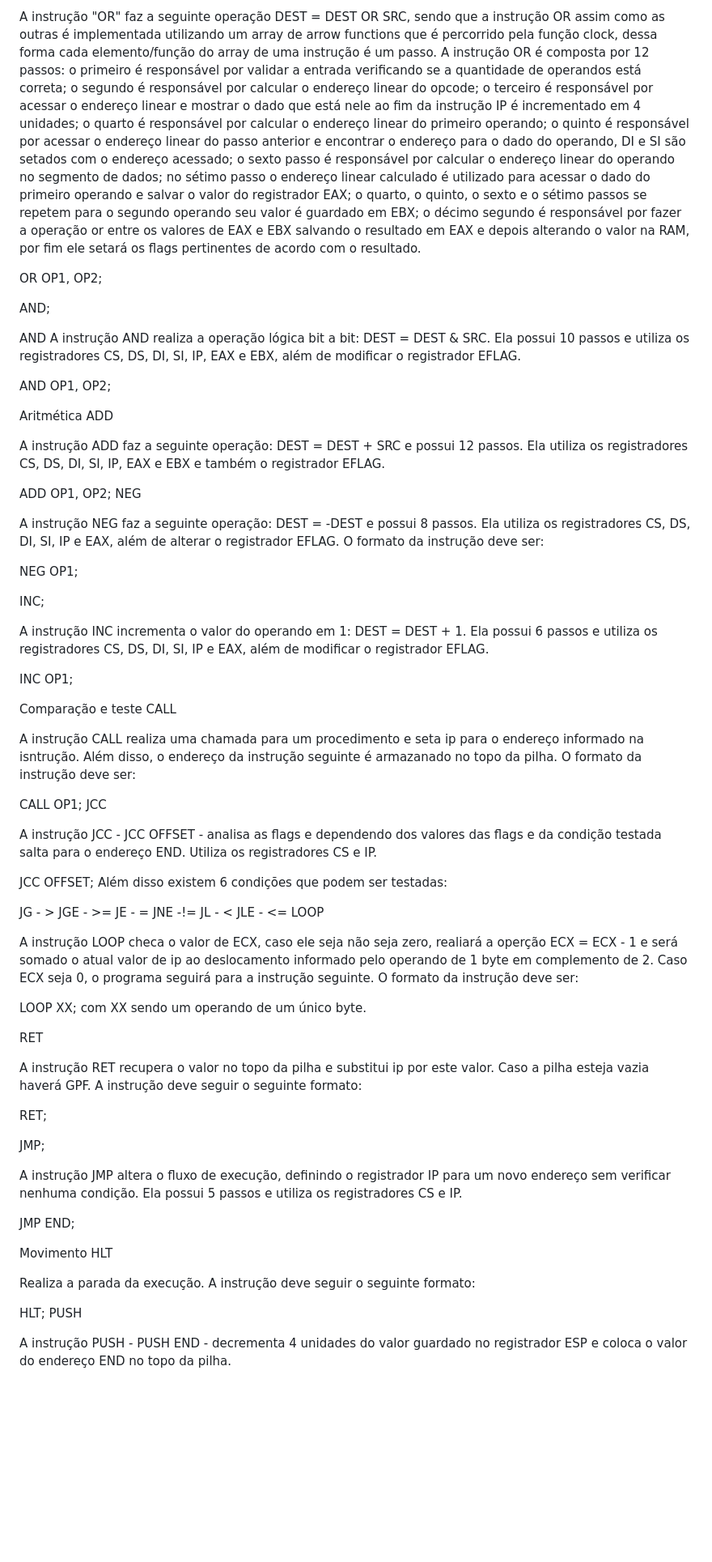
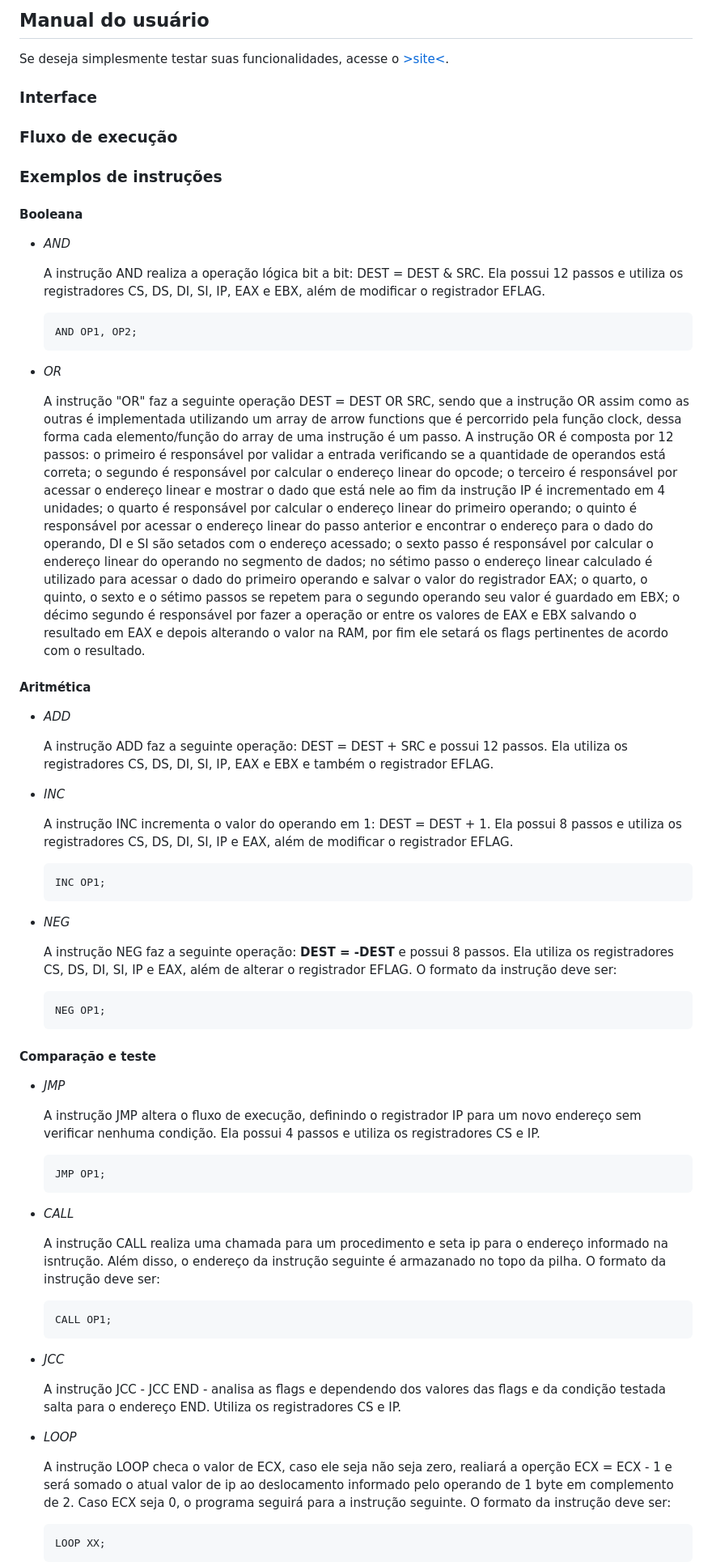
Before and after one commit to cecilia-brito/simulador_modo_protegido_IA_32, a Markdown page: README.md, the part around the change printed below. Shown: that part at 81% size. Drawn GitHub-style; blank space fills up the shorter version.

````diff
--- a/README.md
+++ b/README.md
@@ -18,78 +14,77 @@ OR
 
-A instrução "OR" faz a seguinte operação DEST = DEST OR SRC, sendo que a instrução OR assim como as outras é implementada utilizando um array de arrow functions que é percorrido pela função clock, dessa forma cada elemento/função do array de uma instrução é um passo. A instrução OR é composta por 12 passos: o primeiro é responsável por validar a entrada verificando se a quantidade de operandos está correta; o segundo é responsável por calcular o endereço linear do opcode; o terceiro é responsável por acessar o endereço linear e mostrar o dado que está nele ao fim da instrução IP é incrementado em 4 unidades; o quarto é responsável por calcular o endereço linear do primeiro operando; o quinto é responsável por acessar o endereço linear do passo anterior e encontrar o endereço para o dado do operando, DI e SI são setados com o endereço acessado; o sexto passo é responsável por calcular o endereço linear do operando no segmento de dados; no sétimo passo o endereço linear calculado é utilizado para acessar o dado do primeiro operando e salvar o valor do registrador EAX; o quarto, o quinto, o sexto e o sétimo passos se repetem para o segundo operando seu valor é guardado em EBX; o décimo segundo é responsável por fazer a operação or entre os valores de EAX e EBX salvando o resultado em EAX e depois alterando o valor na RAM, por fim ele setará os flags pertinentes de acordo com o resultado.
+## Manual do usuário
 
-  OR OP1, OP2;
+Se deseja simplesmente testar suas funcionalidades, acesse o [>site<](https://github.com/cecilia-brito/simulador_modo_protegido_IA_32).
 
-AND;
+### Interface
 
-AND
-A instrução AND realiza a operação lógica bit a bit: DEST = DEST & SRC. Ela possui 10 passos e utiliza os registradores CS, DS, DI, SI, IP, EAX e EBX, além de modificar o registrador EFLAG.
+### Fluxo de execução
 
-AND OP1, OP2;
+### Exemplos de instruções
 
-Aritmética
-ADD
+#### Booleana
 
-A instrução ADD faz a seguinte operação: DEST = DEST + SRC e possui 12 passos. Ela utiliza os registradores CS, DS, DI, SI, IP, EAX e EBX e também o registrador EFLAG.
+- *AND*
 
-ADD OP1, OP2;
-NEG
+  A instrução AND realiza a operação lógica bit a bit: DEST = DEST & SRC. Ela possui 12 passos e utiliza os registradores CS, DS, DI, SI, IP, EAX e EBX, além de modificar o registrador EFLAG.
 
-A instrução NEG faz a seguinte operação: DEST = -DEST e possui 8 passos. Ela utiliza os registradores CS, DS, DI, SI, IP e EAX, além de alterar o registrador EFLAG. O formato da instrução deve ser:
+  ```assembly
+  AND OP1, OP2;
+  ```
 
-NEG OP1;
+- *OR*
 
-INC;
+  A instrução "OR" faz a seguinte operação DEST = DEST OR SRC, sendo que a instrução OR assim como as outras é implementada utilizando um array de arrow functions que é percorrido pela função clock, dessa forma cada elemento/função do array de uma instrução é um passo.
+  A instrução OR é composta por 12 passos: o primeiro é responsável por validar a entrada verificando se a quantidade de operandos está correta; o segundo é responsável por calcular o endereço linear do opcode; o terceiro é responsável por acessar o endereço linear e mostrar o dado que está nele ao fim da instrução IP é incrementado em 4 unidades; o quarto é responsável por calcular o endereço linear do primeiro operando; o quinto é responsável por acessar o endereço linear do passo anterior e encontrar o endereço para o dado do operando, DI e SI são setados com o endereço acessado; o sexto passo é responsável por calcular o endereço linear do operando no segmento de dados; no sétimo passo o endereço linear calculado é utilizado para acessar o dado do primeiro operando e salvar o valor do registrador EAX; o quarto, o quinto, o sexto e o sétimo passos se repetem para o segundo operando seu valor é guardado em EBX; o décimo segundo é responsável por fazer a operação or entre os valores de EAX e EBX salvando o resultado em EAX e depois alterando o valor na RAM, por fim ele setará os flags pertinentes de acordo com o resultado.
 
-A instrução INC incrementa o valor do operando em 1: DEST = DEST + 1. Ela possui 6 passos e utiliza os registradores CS, DS, DI, SI, IP e EAX, além de modificar o registrador EFLAG.
+#### Aritmética
 
-INC OP1;
+- *ADD*
 
-Comparação e teste
-CALL
+  A instrução ADD faz a seguinte operação: DEST = DEST + SRC e possui 12 passos. Ela utiliza os registradores CS, DS, DI, SI, IP, EAX e EBX e também o registrador EFLAG.
 
-A instrução CALL realiza uma chamada para um procedimento e seta ip para o endereço informado na isntrução. Além disso, o endereço da instrução seguinte é armazanado no topo da pilha. O formato da instrução deve ser:
+- *INC*
 
-CALL OP1;
-JCC
+  A instrução INC incrementa o valor do operando em 1: DEST = DEST + 1. Ela possui 8 passos e utiliza os registradores CS, DS, DI, SI, IP e EAX, além de modificar o registrador EFLAG.
 
-A instrução JCC - JCC OFFSET - analisa as flags e dependendo dos valores das flags e da condição testada salta para o endereço END. Utiliza os registradores CS e IP.
+  ``` assembly
+  INC OP1;
+  ```
+- *NEG*
 
-JCC OFFSET;
-Além disso existem 6 condições que podem ser testadas:
+  A instrução NEG faz a seguinte operação: **DEST = -DEST** e possui 8 passos. Ela utiliza os registradores CS, DS, DI, SI, IP e EAX, além de alterar o registrador EFLAG. O formato da instrução deve ser:
 
-JG - >
-JGE - >=
-JE - =
-JNE -!=
-JL - <
-JLE - <=
-LOOP
+  ```assembly
+  NEG OP1;
+  ```
 
-A instrução LOOP checa o valor de ECX, caso ele seja não seja zero, realiará a operção ECX = ECX - 1 e será somado o atual valor de ip ao deslocamento informado pelo operando de 1 byte em complemento de 2. Caso ECX seja 0, o programa seguirá para a instrução seguinte. O formato da instrução deve ser:
+#### Comparação e teste
 
-LOOP XX;
-com XX sendo um operando de um único byte.
+- *JMP*
 
-RET
+  A instrução JMP altera o fluxo de execução, definindo o registrador IP para um novo endereço sem verificar nenhuma condição. Ela possui 4 passos e utiliza os registradores CS e IP.
 
-A instrução RET recupera o valor no topo da pilha e substitui ip por este valor. Caso a pilha esteja vazia haverá GPF. A instrução deve seguir o seguinte formato:
+  ```assembly
+  JMP OP1;
+  ```
 
-RET;
+- *CALL*
 
-JMP;
+  A instrução CALL realiza uma chamada para um procedimento e seta ip para o endereço informado na isntrução. Além disso, o endereço da instrução seguinte é armazanado no topo da pilha. O formato da instrução deve ser:
 
-A instrução JMP altera o fluxo de execução, definindo o registrador IP para um novo endereço sem verificar nenhuma condição. Ela possui 5 passos e utiliza os registradores CS e IP.
+  ```assembly
+  CALL OP1;
+  ```
 
-JMP END;
+- *JCC*
 
-Movimento
-HLT
+  A instrução JCC - JCC END - analisa as flags e dependendo dos valores das flags e da condição testada salta para o endereço END. Utiliza os registradores CS e IP.
 
-Realiza a parada da execução. A instrução deve seguir o seguinte formato:
+- *LOOP*
 
-HLT;
-PUSH
+  A instrução LOOP checa o valor de ECX, caso ele seja não seja zero, realiará a operção ECX = ECX - 1 e será somado o atual valor de ip ao deslocamento informado pelo operando de 1 byte em complemento de 2. Caso ECX seja 0, o programa seguirá para a instrução seguinte. O formato da instrução deve ser:
 
-A instrução PUSH - PUSH END - decrementa 4 unidades do valor guardado no registrador ESP e coloca o valor do endereço END no topo da pilha.
+  ```assembly
+  LOOP XX;
+  ```
 
````
Also changed, not shown: other parts of README.md (+98 -65 lines).
